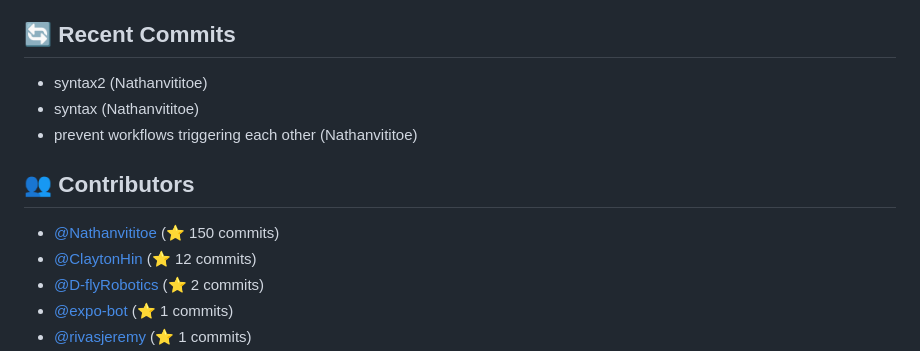
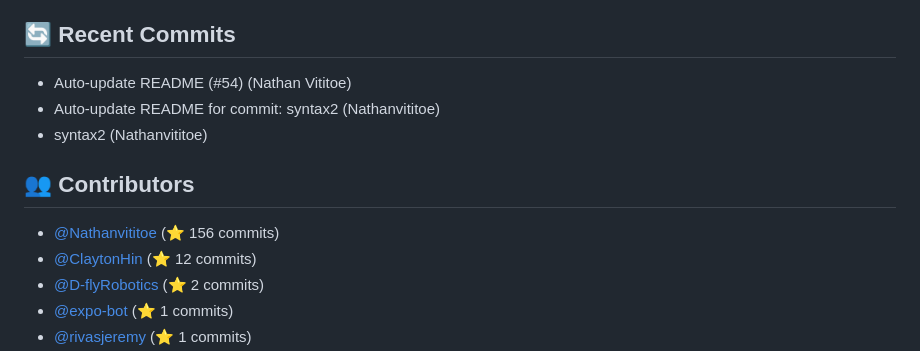
Before and after one commit to ThatCashflowLife/that-cashflow-life, a Markdown page: README.md, the part around one of its changes. Rendered like a GitHub page.

Commit message:
Auto-update README for commit: Auto-update README (#54)

```diff
--- a/README.md
+++ b/README.md
@@ -85,12 +85,12 @@ Ensure you have the following installed:
 - **typescript**: ^5.7.3
 
 ## 🔄 Recent Commits
+- Auto-update README (#54) (Nathan Vititoe)
+- Auto-update README for commit: syntax2 (Nathanvititoe)
 - syntax2 (Nathanvititoe)
-- syntax (Nathanvititoe)
-- prevent workflows triggering each other (Nathanvititoe)
 
 ## 👥 Contributors
-- [@Nathanvititoe](https://github.com/Nathanvititoe) (⭐ 150 commits)
+- [@Nathanvititoe](https://github.com/Nathanvititoe) (⭐ 156 commits)
 - [@ClaytonHin](https://github.com/ClaytonHin) (⭐ 12 commits)
 - [@D-flyRobotics](https://github.com/D-flyRobotics) (⭐ 2 commits)
 - [@expo-bot](https://github.com/expo-bot) (⭐ 1 commits)
```
Also changed, not shown: other parts of README.md (+1 -1 lines).
